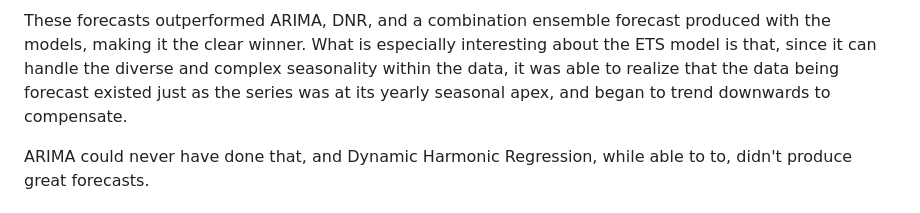
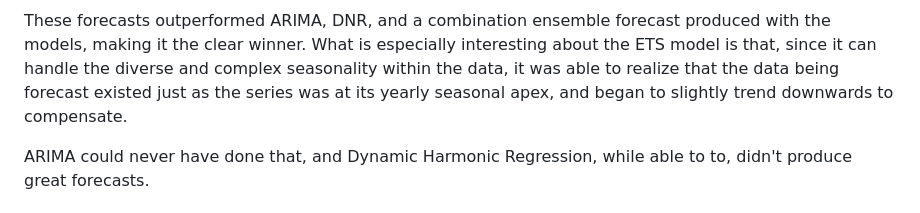
Before and after one commit to AndrewDisher/mbta-time-series, a Markdown page: README.md, the part around the change. Rendered like a GitHub page.

```diff
--- a/README.md
+++ b/README.md
@@ -30,7 +30,7 @@ below, where the model forecasted 4 weeks (20 observations, 5 for each weekday i
 
 These forecasts outperformed ARIMA, DNR, and a combination ensemble forecast produced with the models, making it the clear winner. What is especially interesting about the ETS
 model is that, since it can handle the diverse and complex seasonality within the data, it was able to realize that the data being forecast existed just as the series
-was at its yearly seasonal apex, and began to trend downwards to compensate.
+was at its yearly seasonal apex, and began to slightly trend downwards to compensate.
 
 ARIMA could never have done that, and Dynamic Harmonic Regression, while able to to, didn't produce great forecasts.
 
```
